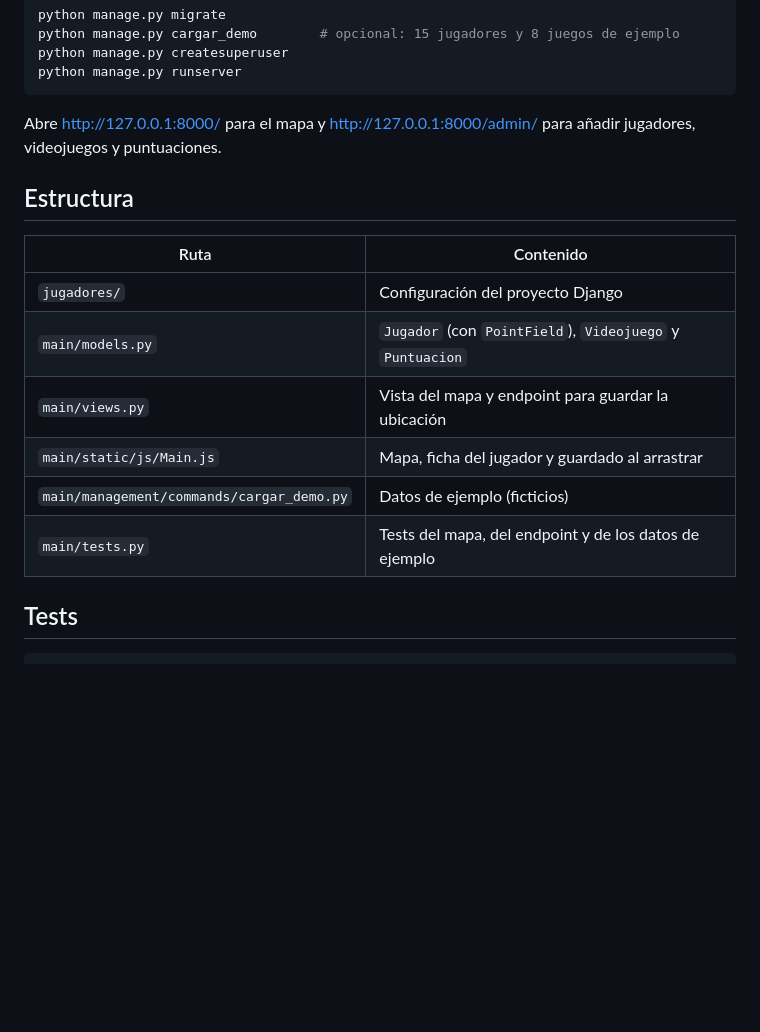
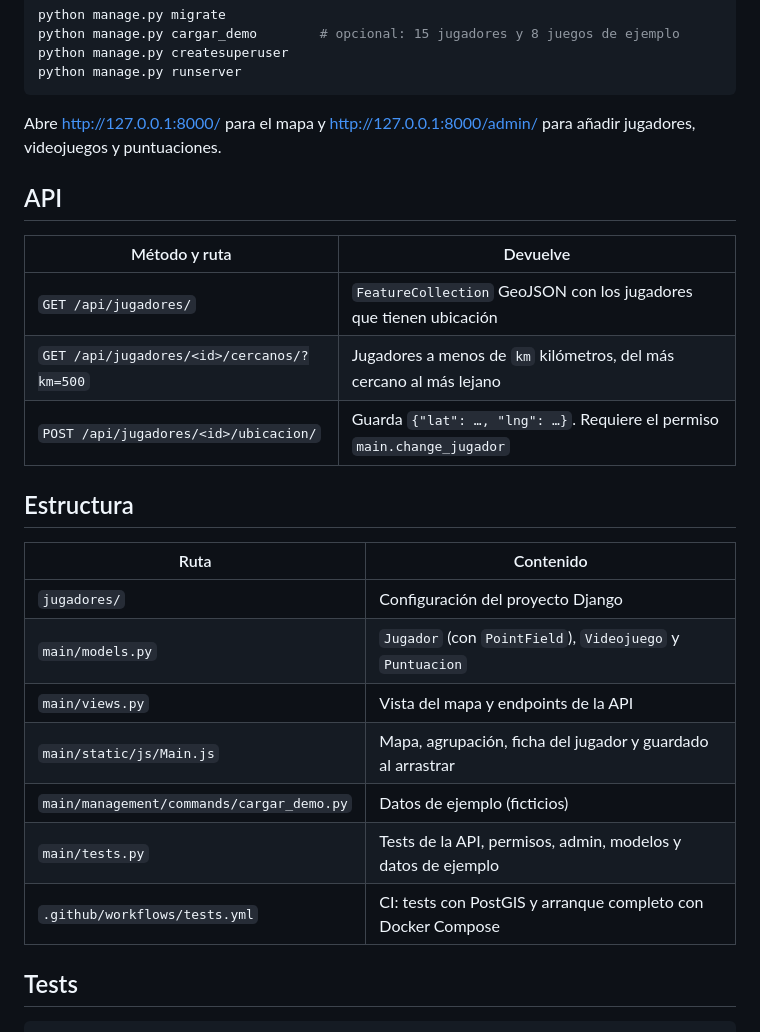
Before and after one commit to EnderFairXD/GEOgis-SimpleWeb, a Markdown page: README.md, the part around one of its changes. Rendered like a GitHub page; blank space fills up the shorter version.

```diff
--- a/README.md
+++ b/README.md
@@ -67,16 +72,25 @@ python manage.py runserver
 Abre <http://127.0.0.1:8000/> para el mapa y <http://127.0.0.1:8000/admin/> para añadir
 jugadores, videojuegos y puntuaciones.
 
+## API
+
+| Método y ruta | Devuelve |
+|---|---|
+| `GET /api/jugadores/` | `FeatureCollection` GeoJSON con los jugadores que tienen ubicación |
+| `GET /api/jugadores/<id>/cercanos/?km=500` | Jugadores a menos de `km` kilómetros, del más cercano al más lejano |
+| `POST /api/jugadores/<id>/ubicacion/` | Guarda `{"lat": …, "lng": …}`. Requiere el permiso `main.change_jugador` |
+
 ## Estructura
 
 | Ruta | Contenido |
 |---|---|
 | `jugadores/` | Configuración del proyecto Django |
 | `main/models.py` | `Jugador` (con `PointField`), `Videojuego` y `Puntuacion` |
-| `main/views.py` | Vista del mapa y endpoint para guardar la ubicación |
-| `main/static/js/Main.js` | Mapa, ficha del jugador y guardado al arrastrar |
+| `main/views.py` | Vista del mapa y endpoints de la API |
+| `main/static/js/Main.js` | Mapa, agrupación, ficha del jugador y guardado al arrastrar |
 | `main/management/commands/cargar_demo.py` | Datos de ejemplo (ficticios) |
-| `main/tests.py` | Tests del mapa, del endpoint y de los datos de ejemplo |
+| `main/tests.py` | Tests de la API, permisos, admin, modelos y datos de ejemplo |
+| `.github/workflows/tests.yml` | CI: tests con PostGIS y arranque completo con Docker Compose |
 
 ## Tests
 
```
Also changed, not shown: other parts of README.md (+7 -2 lines), docs/capturas/arrastrar.jpg, docs/capturas/ficha.jpg, docs/capturas/mapa.jpg, 1 other file.
